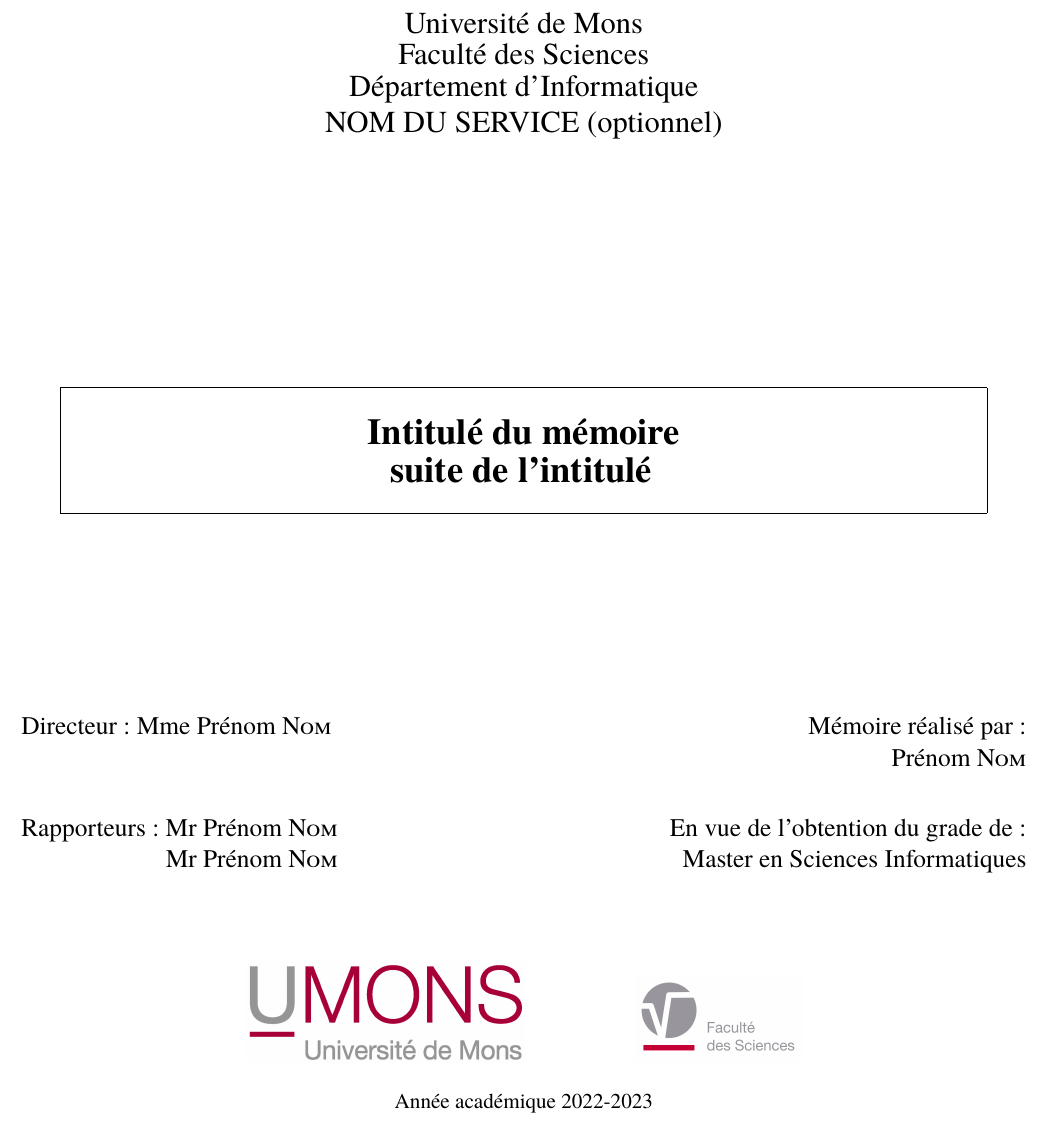
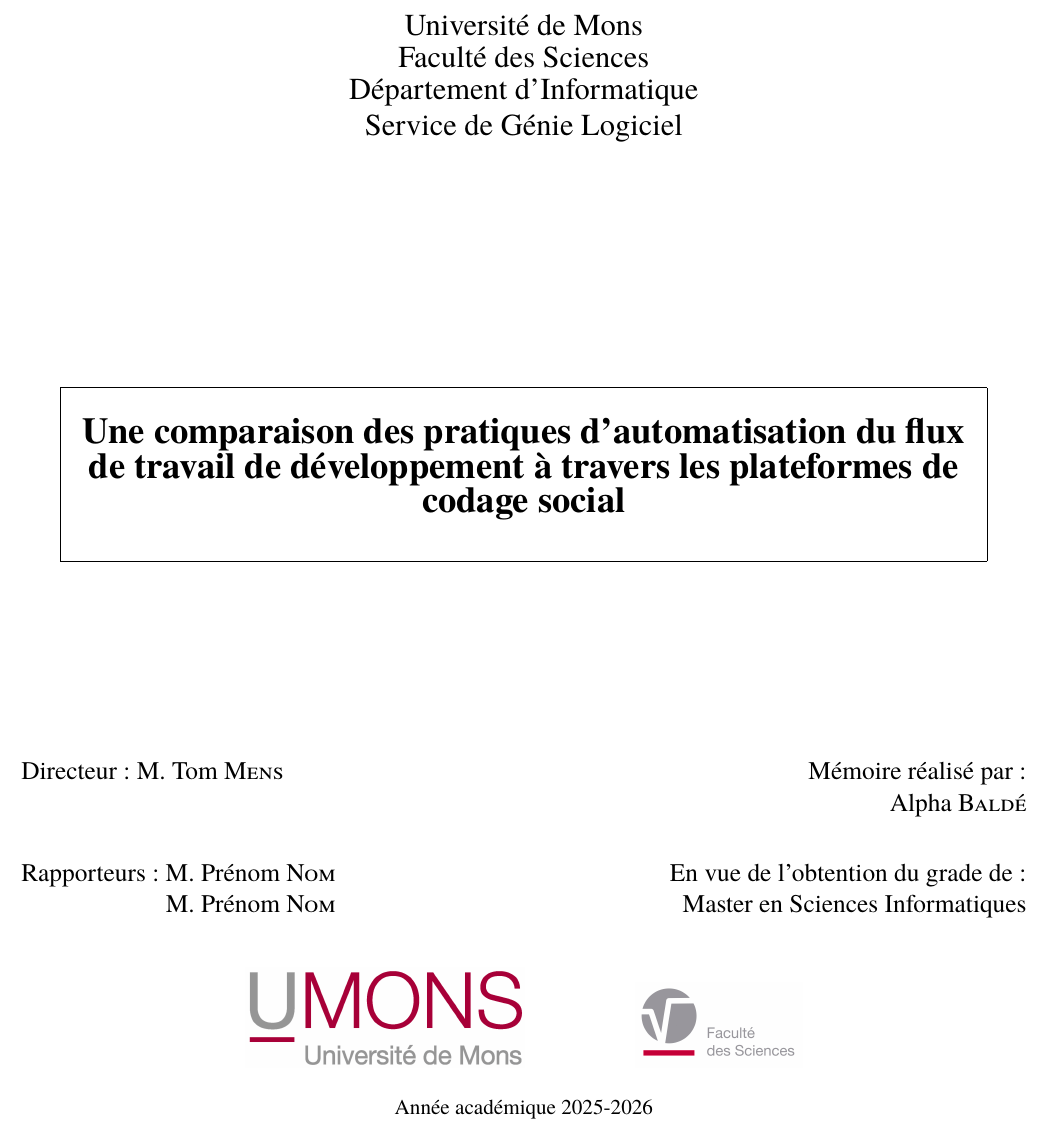
Before and after one commit to Alpha-balde/latex-ci, a LaTeX document (files/pageGarde.tex): part of the page, cut so that both start at the same text. Compiled offline with XeLaTeX.

Commit message:
add pageGarde

```diff
--- a/files/template_umons.tex
+++ b/files/pageGarde.tex
@@ -42,7 +42,7 @@
     {\Large Université de Mons}\\[0.3em]
     {\Large Faculté des Sciences}\\[0.3em]
     {\Large Département d'Informatique}\\[0.3em]
-    {\Large NOM DU SERVICE (optionnel)}
+    \textnormal{\Large{Service de Génie Logiciel}}
 \end{center}
 
 \vspace*{4cm}
@@ -52,8 +52,7 @@
     \begin{minipage}{0.9\textwidth}
         \centering
         \vspace*{0.5cm}
-        \textbf{\LARGE Intitulé du mémoire}\\[0.5em]
-        \textbf{\LARGE suite de l'intitulé}
+        \textbf{\LARGE Une comparaison des pratiques d’automatisation du flux de travail de développement à travers les plateformes de codage social}\\[0.5em]
         \vspace*{0.5cm}
     \end{minipage}
 }
@@ -64,10 +63,10 @@
 \begin{center}
     \large
     \begin{tabularx}{\textwidth}{@{}X r@{}}
-        Directeur : Mme Prénom \textsc{Nom} & Mémoire réalisé par :\\
-        & Prénom \textsc{Nom}\\[1.5em]
-        Rapporteurs : Mr Prénom \textsc{Nom} & En vue de l'obtention du grade de :\\
-        \phantom{Rapporteurs : }Mr Prénom \textsc{Nom} & Master en Sciences Informatiques
+        Directeur : M. Tom \textsc{Mens} & Mémoire réalisé par :\\
+        & Alpha \textsc{Baldé}\\[1.5em]
+        Rapporteurs : M. Prénom \textsc{Nom} & En vue de l'obtention du grade de :\\
+        \phantom{Rapporteurs : }M. Prénom \textsc{Nom} & Master en Sciences Informatiques
     \end{tabularx}
 \end{center}
 
@@ -80,7 +79,7 @@
     \hspace{2cm}
     \includegraphics[height=1.7cm]{FS-logo.jpg}
     \\[1em]
-    Année académique 2022-2023
+    Année académique 2025-2026
 \end{center}
 
 \end{titlepage}
```
